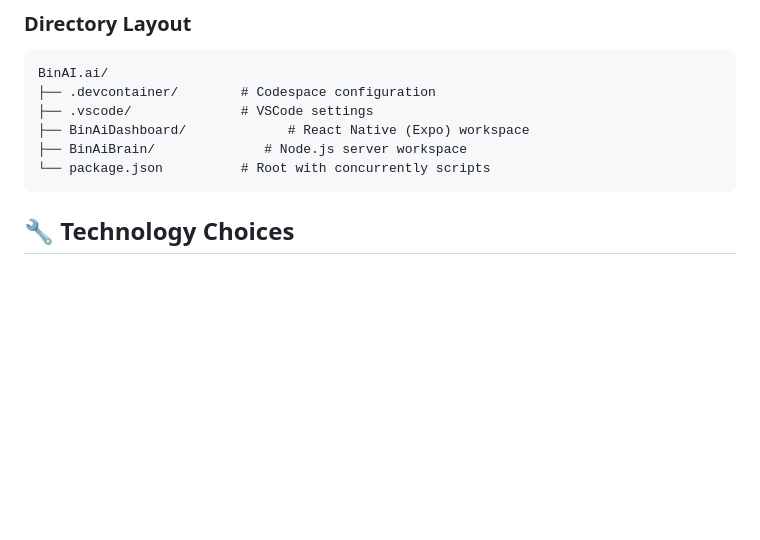
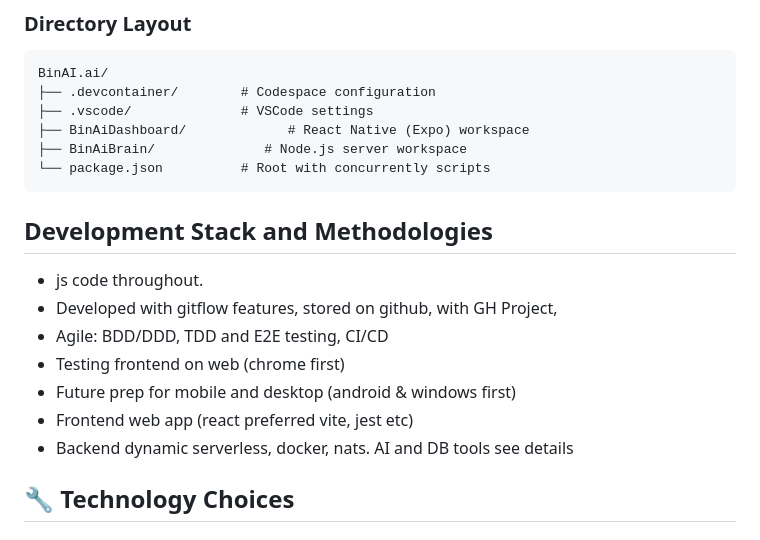
Before and after one commit to pashute/ooWaa.ai, a Markdown page: DevDocs/TechSetup.md, the part around the change. Rendered like a GitHub page; blank space fills up the shorter version.

Commit message:
Update TechSetup.md with development methodologies
Added section on development stack and methodologies.

````diff
--- a/DevDocs/TechSetup.md
+++ b/DevDocs/TechSetup.md
@@ -30,6 +30,15 @@ BinAI.ai/
 ├── BinAiBrain/              # Node.js server workspace
 └── package.json          # Root with concurrently scripts
 ```
+
+## Development Stack and Methodologies
+- js code throughout.
+- Developed with gitflow features, stored on github, with GH Project,
+- Agile:  BDD/DDD, TDD and E2E testing, CI/CD
+- Testing frontend on web (chrome first)
+- Future prep for mobile and desktop (android & windows first)
+- Frontend web app (react preferred vite, jest etc)
+- Backend dynamic serverless, docker, nats. AI and DB tools see details
 
 ## 🔧 Technology Choices
 
````
